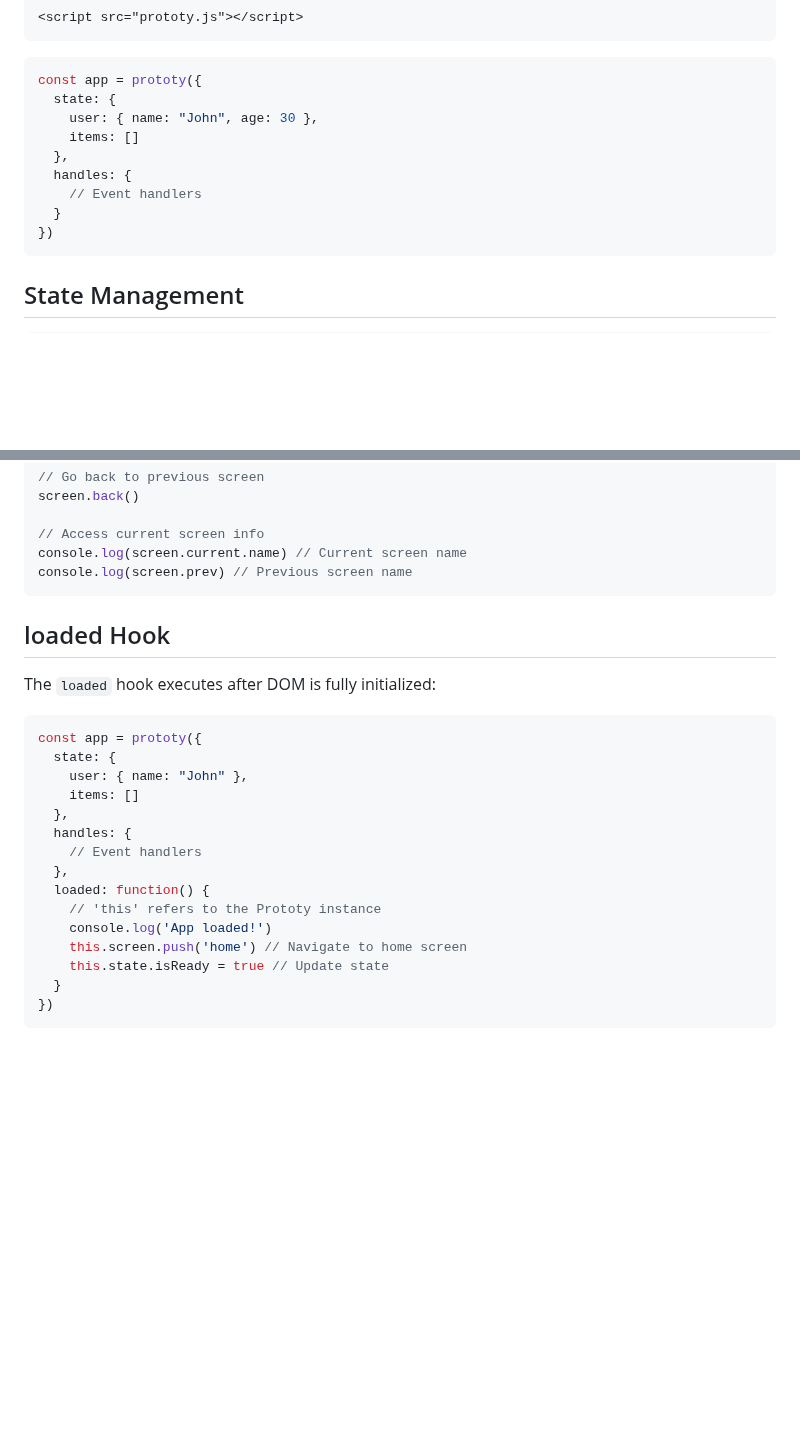
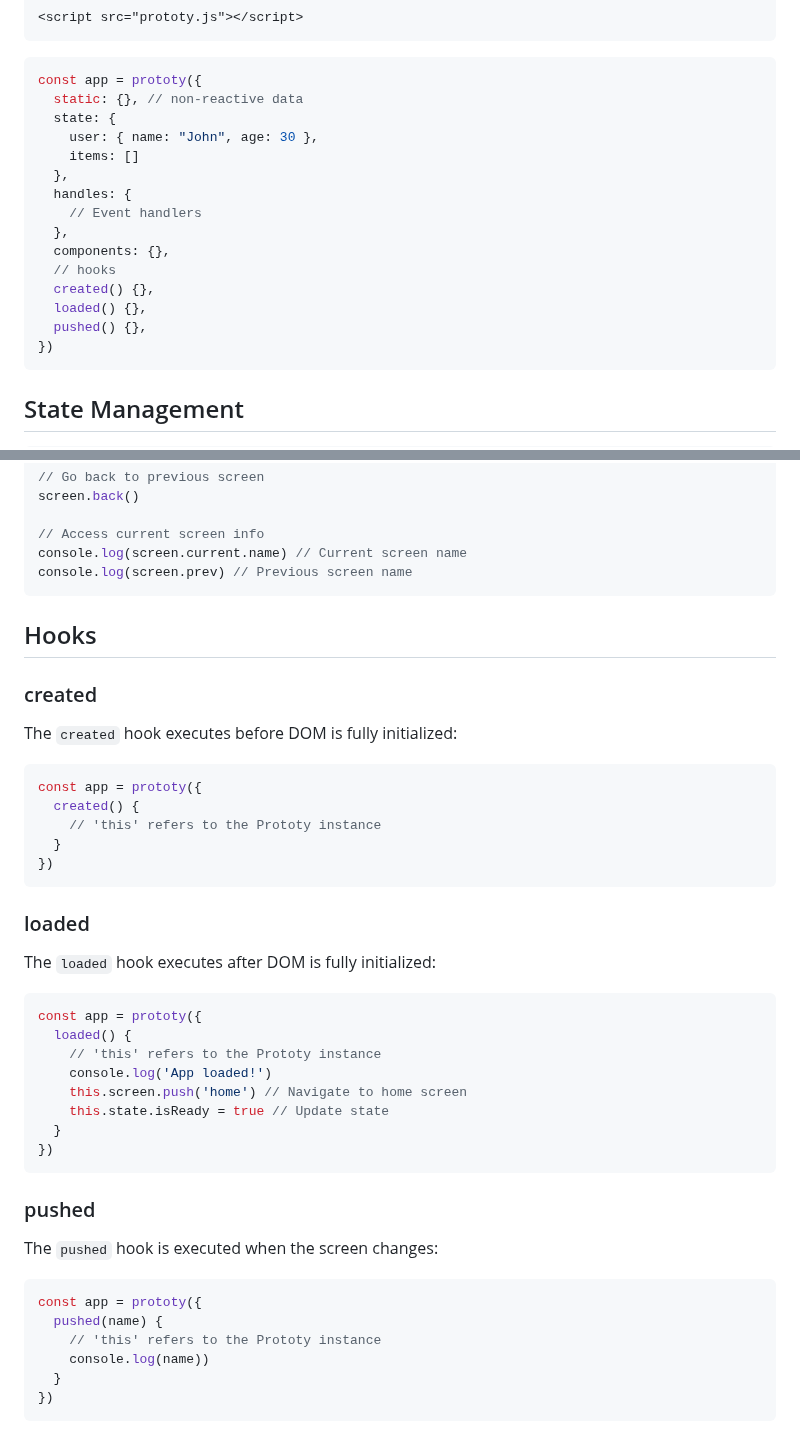
Before and after one commit to prototyjs/prototy, a Markdown page: README.md, 2 parts joined by grey strips. Drawn GitHub-style; blank space fills up the shorter version.

````diff
--- a/README.md
+++ b/README.md
@@ -22,13 +22,19 @@ Or download and include locally:
 
 ```js
 const app = prototy({
+  static: {}, // non-reactive data
   state: {
     user: { name: "John", age: 30 },
     items: []
   },
   handles: {
     // Event handlers
-  }
+  },
+  components: {},
+  // hooks
+  created() {},
+  loaded() {},
+  pushed() {},
 })
 ```
 ## State Management
@@ -171,19 +177,21 @@ screen.back()
 console.log(screen.current.name) // Current screen name
 console.log(screen.prev) // Previous screen name
 ```
-
-## loaded Hook
+## Hooks
+### created
+The `created` hook executes before DOM is fully initialized:
+```js
+const app = prototy({
+  created() {
+    // 'this' refers to the Prototy instance
+  }
+})
+```
+### loaded
 The `loaded` hook executes after DOM is fully initialized:
 ```js
 const app = prototy({
-  state: {
-    user: { name: "John" },
-    items: []
-  },
-  handles: {
-    // Event handlers
-  },
-  loaded: function() {
+  loaded() {
     // 'this' refers to the Prototy instance
     console.log('App loaded!')
     this.screen.push('home') // Navigate to home screen
@@ -191,3 +199,13 @@ const app = prototy({
   }
 })
 ```
+### pushed
+The `pushed` hook is executed when the screen changes:
+```js
+const app = prototy({
+  pushed(name) {
+    // 'this' refers to the Prototy instance
+    console.log(name))
+  }
+})
+```
````
Also changed, not shown: other parts of README.md (+1 -1 lines).
